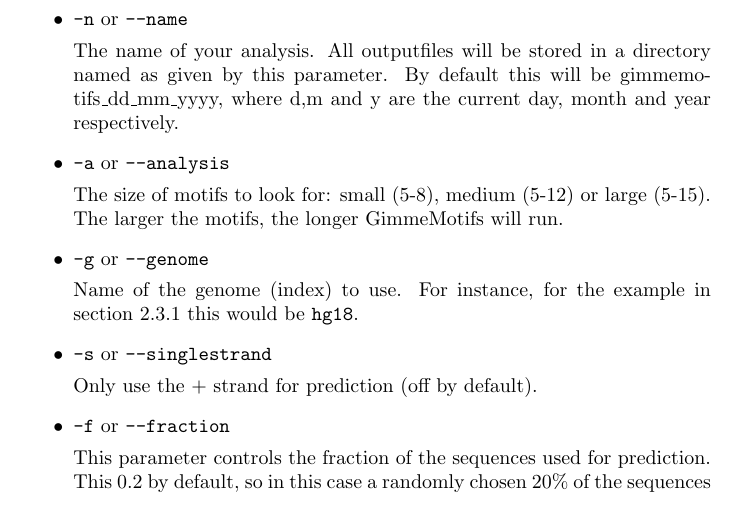
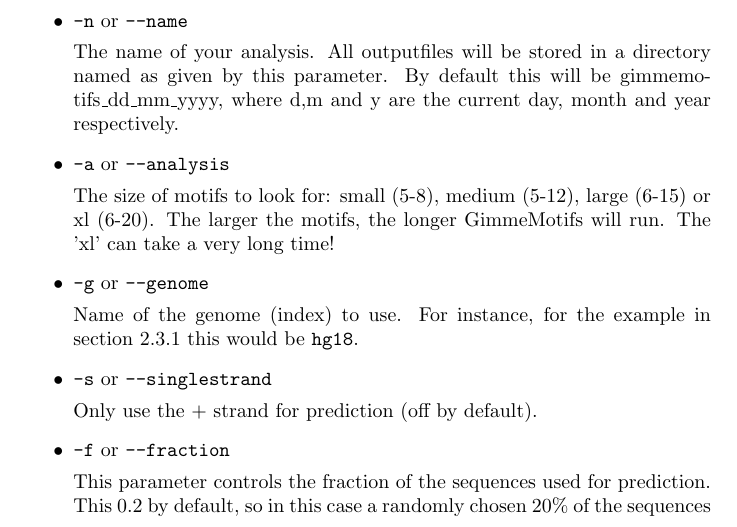
Before and after one commit to vanheeringen-lab/gimmemotifs, a LaTeX document (doc/gimmemotifs_manual.tex): part of page 8 of 10, cut so that both start at the same text. Compiled offline with pdfLaTeX.

Commit message:
Updated documentation

```diff
--- a/doc/gimmemotifs_manual.tex
+++ b/doc/gimmemotifs_manual.tex
@@ -208,7 +208,7 @@ The name of your analysis. All outputfiles will be stored in a directory named a
 \item
 \texttt{-a} or \texttt{--analysis}
 
-The size of motifs to look for: small (5-8), medium (5-12) or large (5-15). The larger the motifs, the longer GimmeMotifs will run.
+The size of motifs to look for: small (5-8), medium (5-12), large (6-15) or xl (6-20). The larger the motifs, the longer GimmeMotifs will run. The 'xl' can take a very long time!
 
 \item
 \texttt{-g} or \texttt{--genome}
```
